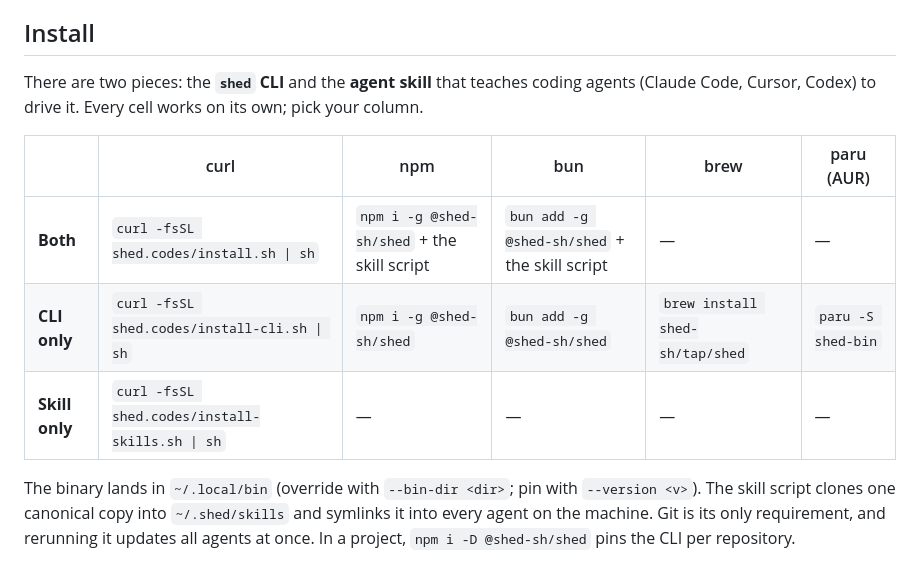
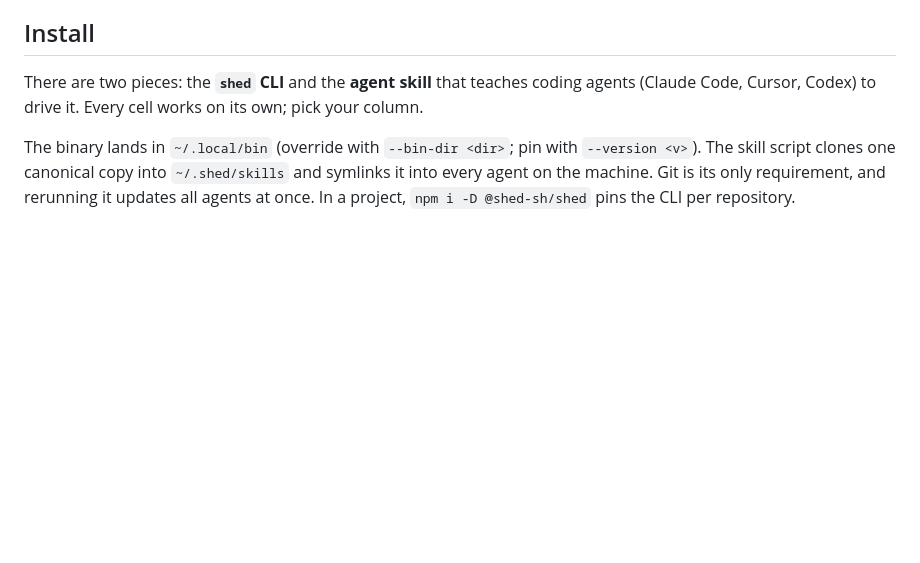
Before and after one commit to shed-sh/cli, a Markdown page: README.md, the part around the change. Rendered like a GitHub page; blank space fills up the shorter version.

```diff
--- a/README.md
+++ b/README.md
@@ -14,11 +14,6 @@ Docs live at [shed.codes](https://shed.codes).
 
 There are two pieces: the **`shed` CLI** and the **agent skill** that teaches coding agents (Claude Code, Cursor, Codex) to drive it. Every cell works on its own; pick your column.
 
-|  | curl | npm | bun | brew | paru (AUR) |
-|---|---|---|---|---|---|
-| **Both** | `curl -fsSL shed.codes/install.sh \| sh` | `npm i -g @shed-sh/shed` + the skill script | `bun add -g @shed-sh/shed` + the skill script | — | — |
-| **CLI only** | `curl -fsSL shed.codes/install-cli.sh \| sh` | `npm i -g @shed-sh/shed` | `bun add -g @shed-sh/shed` | `brew install shed-sh/tap/shed` | `paru -S shed-bin` |
-| **Skill only** | `curl -fsSL shed.codes/install-skills.sh \| sh` | — | — | — | — |
 
 The binary lands in `~/.local/bin` (override with `--bin-dir <dir>`; pin with `--version <v>`). The skill script clones one canonical copy into `~/.shed/skills` and symlinks it into every agent on the machine. Git is its only requirement, and rerunning it updates all agents at once. In a project, `npm i -D @shed-sh/shed` pins the CLI per repository.
 
```
